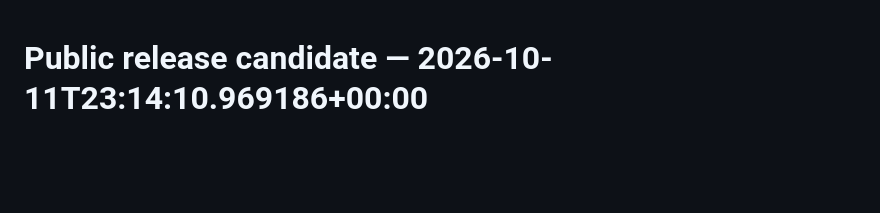
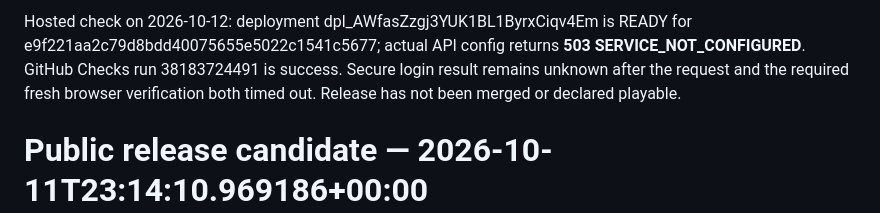
Before and after one commit to Raminyazdani/-bist-soali-dorehamI, a Markdown page: VERIFICATION.md, the part around the change. GitHub-like rendering; blank space fills up the shorter version.

```diff
--- a/VERIFICATION.md
+++ b/VERIFICATION.md
@@ -1,3 +1,5 @@
+Hosted check on 2026-10-12: deployment dpl_AWfasZzgj3YUK1BL1ByrxCiqv4Em is READY for e9f221aa2c79d8bdd40075655e5022c1541c5677; actual API config returns **503 SERVICE_NOT_CONFIGURED**. GitHub Checks run 38183724491 is success. Secure login result remains unknown after the request and the required fresh browser verification both timed out. Release has not been merged or declared playable.
+
 # Public release candidate — 2026-10-11T23:14:10.969186+00:00
 
 The user now authorizes public GitHub/Vercel release after verification. Windows superprompt skill was unavailable; the execution brief is docs/SUPERPROMPT.md. This checkpoint does not claim a successful hosted backend test.
```
Also changed, not shown: STATUS.md (+14 -0 lines).
